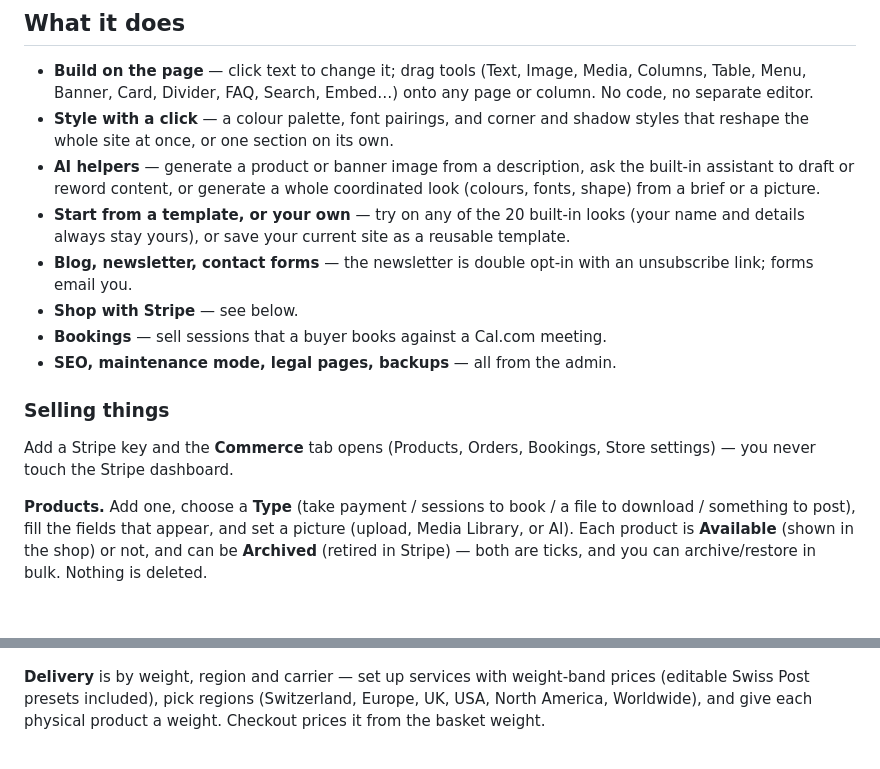
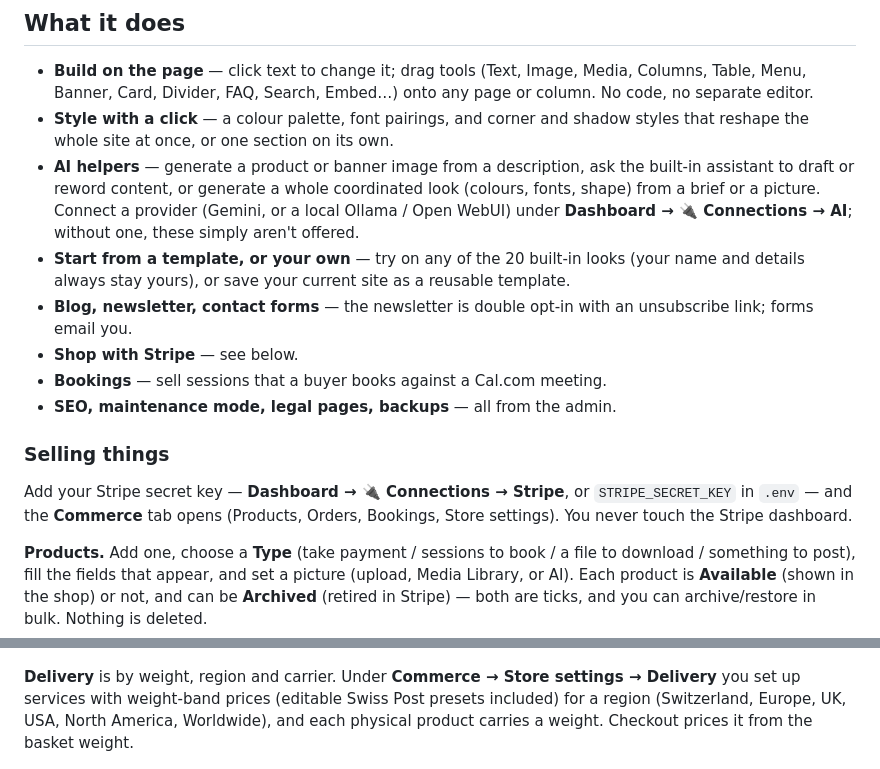
Before and after one commit to rdkmedia0/gmsCms, a Markdown page: README.md, 2 parts joined by grey strips. Drawn GitHub-style; blank space fills up the shorter version.

Commit message:
README: say WHERE, not just what — Stripe, AI, Delivery locations
"Add a Stripe key" was ambiguous about where. Now each capability names
its place: the Stripe key at Dashboard → 🔌 Connections → Stripe (or
STRIPE_SECRET_KEY in .env), the AI provider at 🔌 Connections → AI (Gemini
/ Ollama / Open WebUI), and delivery under Commerce → Store settings →
Delivery.

Co-Authored-By: Claude Opus 4.8 <noreply@anthropic.com>

```diff
--- a/README.md
+++ b/README.md
@@ -70,6 +70,9 @@ step is skippable.
 - **AI helpers** — generate a product or banner image from a description,
   ask the built-in assistant to draft or reword content, or generate a
   whole coordinated look (colours, fonts, shape) from a brief or a picture.
+  Connect a provider (Gemini, or a local Ollama / Open WebUI) under
+  **Dashboard → 🔌 Connections → AI**; without one, these simply aren't
+  offered.
 - **Start from a template, or your own** — try on any of the 20 built-in
   looks (your name and details always stay yours), or save your current
   site as a reusable template.
@@ -81,8 +84,9 @@ step is skippable.
 
 ### Selling things
 
-Add a Stripe key and the **Commerce** tab opens (Products, Orders,
-Bookings, Store settings) — you never touch the Stripe dashboard.
+Add your Stripe secret key — **Dashboard → 🔌 Connections → Stripe**, or
+`STRIPE_SECRET_KEY` in `.env` — and the **Commerce** tab opens (Products,
+Orders, Bookings, Store settings). You never touch the Stripe dashboard.
 
 **Products.** Add one, choose a **Type** (take payment / sessions to book /
 a file to download / something to post), fill the fields that appear, and
@@ -92,10 +96,11 @@ both are ticks, and you can archive/restore in bulk. Nothing is deleted.
 
 ![Products screen](docs/screenshots/products.png)
 
-**Delivery** is by weight, region and carrier — set up services with
-weight-band prices (editable Swiss Post presets included), pick regions
-(Switzerland, Europe, UK, USA, North America, Worldwide), and give each
-physical product a weight. Checkout prices it from the basket weight.
+**Delivery** is by weight, region and carrier. Under **Commerce → Store
+settings → Delivery** you set up services with weight-band prices (editable
+Swiss Post presets included) for a region (Switzerland, Europe, UK, USA,
+North America, Worldwide), and each physical product carries a weight.
+Checkout prices it from the basket weight.
 
 ![Delivery services](docs/screenshots/delivery.png)
 
```
